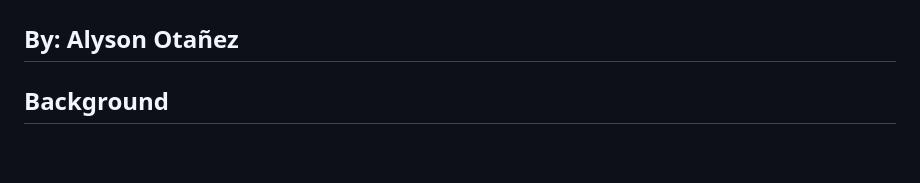
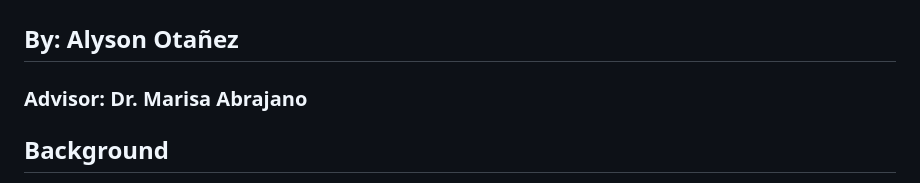
Before and after one commit to aotanezz/IE_Council_Analysis, a Markdown page: README.md, the part around the change. Drawn GitHub-style; blank space fills up the shorter version.

```diff
--- a/README.md
+++ b/README.md
@@ -1,5 +1,6 @@
 # The Politics of Warehousing in the Inland Empire, CA: How did we get here?
 ## By: Alyson Otañez
+### Advisor: Dr. Marisa Abrajano
 
 ## Background
   The Inland Empire (IE) is made up of the San Bernardino and Riverside counties, just east of Los Angeles in Southern California. The IE has experienced rapid economic and industrial growth as a result of the increased demand of e-commerce and fast delivery, which has led to decreased air quality, loss of green space, and health impacts to the region. At the local and state level, this region and its people have been treated as disposable and as the “land of cheap dirt." Warehouse development and placement has proven to be an environmental injustice issue, with over 300,000 individuals living within ¼ mile of a warehouse, roughly 60% of which are Hispanic/Latino. San Bernardino and Riverside counties are also the top two counties in the United States with high concentrations of ozone, where over a third of their year is met with dangerous levels of ozone.
```
